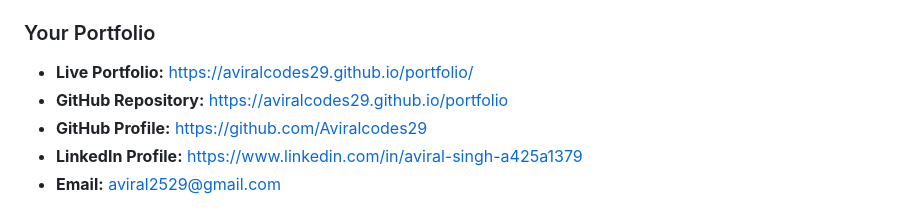
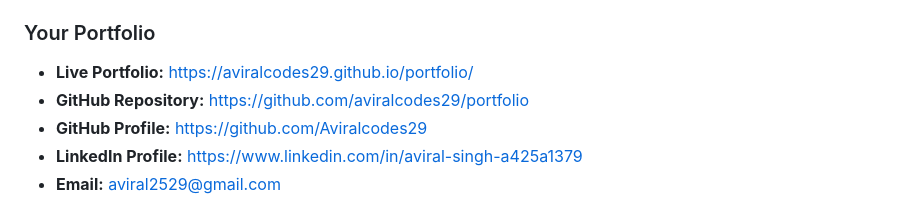
Before and after one commit to aviralcodes29/Portfolio, a Markdown page: INDEX.md, the part around the change. Drawn GitHub-style.

Commit message:
Update GitHub Repository link to point to GitHub

```diff
--- a/INDEX.md
+++ b/INDEX.md
@@ -421,7 +421,7 @@ Before making your portfolio live:
 
 ### Your Portfolio
 - **Live Portfolio:** https://aviralcodes29.github.io/portfolio/
-- **GitHub Repository:** https://aviralcodes29.github.io/portfolio
+- **GitHub Repository:** https://github.com/aviralcodes29/portfolio
 - **GitHub Profile:** https://github.com/Aviralcodes29
 - **LinkedIn Profile:** https://www.linkedin.com/in/aviral-singh-a425a1379
 - **Email:** aviral2529@gmail.com
```
